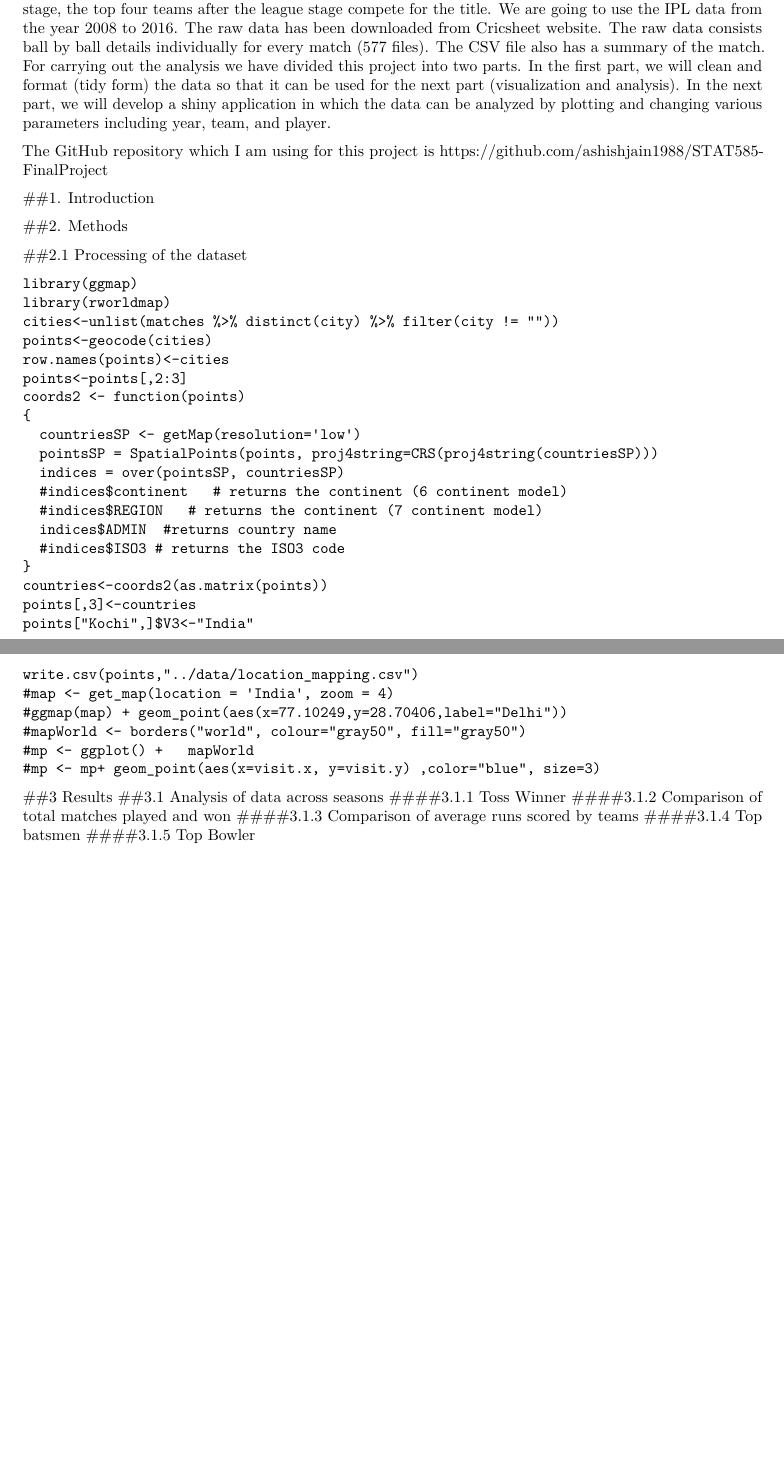
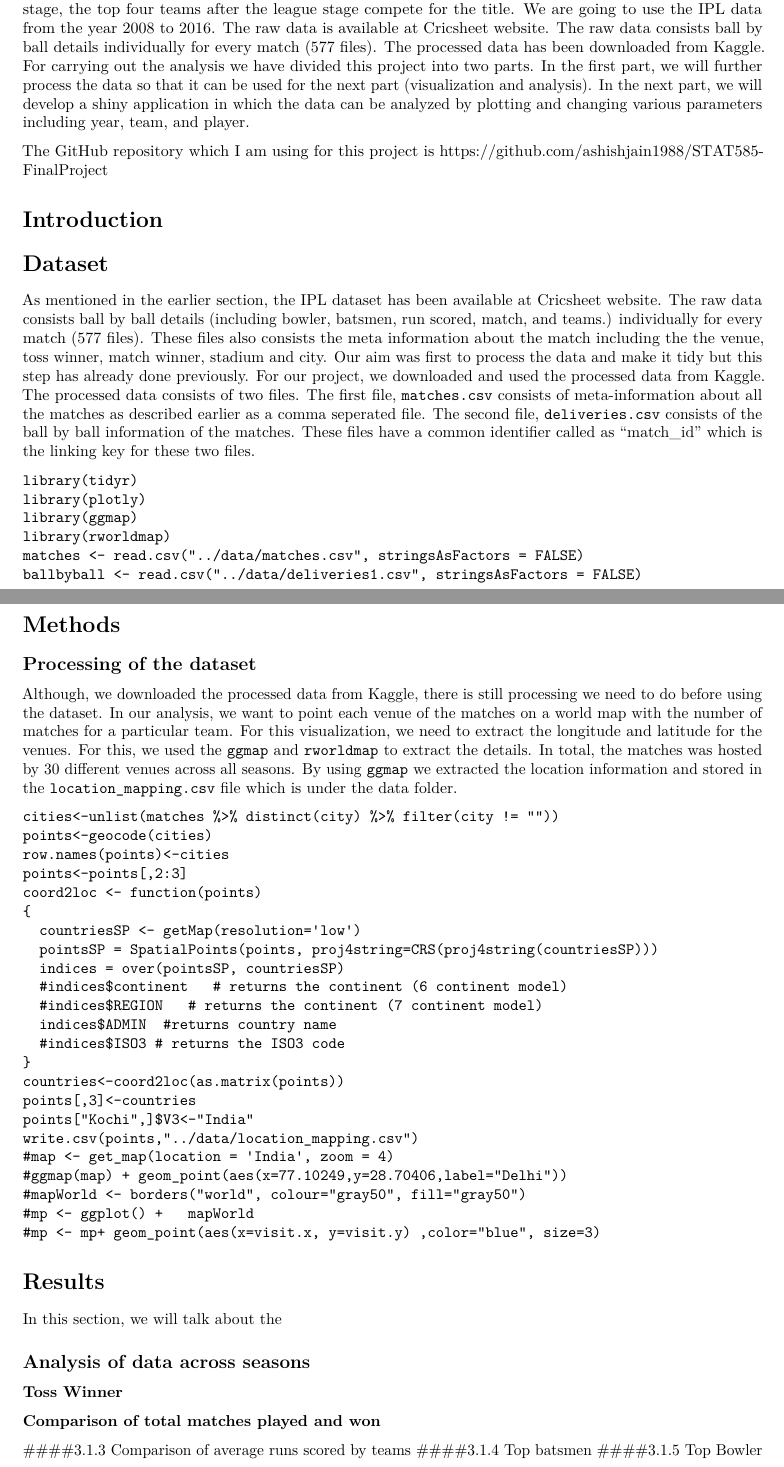
Before and after one commit to ashishjain1988/STAT585-FinalProject, an R Markdown document (Report.Rmd): two parts of pages 1 and 2 of 2 before the commit and two parts of pages 1 and 2 of 3 after it, joined at a grey line, cut so that both start at the same text, the shorter picture padded with empty space. Rendered offline with R 4.5, knitr and Pandoc, then LaTeX, with nearby package versions.

Commit message:
Updated Dataset and processing section

````diff
--- a/Report.Rmd
+++ b/Report.Rmd
@@ -6,24 +6,35 @@ author: "Ashish Jain"
 output: pdf_document
 ---
 
-##Abstract
-Cricket is one of the most popular and played sports in India. There are three standard types of cricket matches, Five-day match (Test Match), 50 overs match (One day match), and Twenty overs match (T20). Although all formats are quite popular but during the last decade, the popularity of the T20 matches has increased exponentially. The main reason for the popularity of T20 matches is more action in short time. The introduction of various T20 tournaments has also added to its popularity. Indian Premier League (IPL) is the biggest event among all the T20 tournaments across the globe. It is an annual tournament and consists of two stages. In the first or the league stage, each team plays against the other team twice. In the second stage, the top four teams after the league stage compete for the title. We are going to use the IPL data from the year 2008 to 2016. The raw data has been downloaded from [Cricsheet website](http://cricsheet.org/downloads/). The raw data consists ball by ball details individually for every match (577 files). The CSV file also has a summary of the match. For carrying out the analysis we have divided this project into two parts. In the first part, we will clean and format (tidy form) the data so that it can be used for the next part (visualization and analysis). In the next part, we will develop a shiny application in which the data can be analyzed by plotting and changing various parameters including year, team, and player.
+\section{Abstract}
+Cricket is one of the most popular and played sports in India. There are three standard types of cricket matches, Five-day match (Test Match), 50 overs match (One day match), and Twenty overs match (T20). Although all formats are quite popular but during the last decade, the popularity of the T20 matches has increased exponentially. The main reason for the popularity of T20 matches is more action in short time. The introduction of various T20 tournaments has also added to its popularity. Indian Premier League (IPL) is the biggest event among all the T20 tournaments across the globe. It is an annual tournament and consists of two stages. In the first or the league stage, each team plays against the other team twice. In the second stage, the top four teams after the league stage compete for the title. We are going to use the IPL data from the year 2008 to 2016. The raw data is available at [Cricsheet website](http://cricsheet.org/downloads/). The raw data consists ball by ball details individually for every match (577 files). The processed data has been downloaded from [Kaggle](https://www.kaggle.com/manasgarg/ipl). For carrying out the analysis we have divided this project into two parts. In the first part, we will further process the data so that it can be used for the next part (visualization and analysis). In the next part, we will develop a shiny application in which the data can be analyzed by plotting and changing various parameters including year, team, and player.
 
 The GitHub repository which I am using for this project is https://github.com/ashishjain1988/STAT585-FinalProject
 
-##1. Introduction
+\section{Introduction}
 
-##2. Methods
-
-##2.1 Processing of the dataset
+\section{Dataset}
+As mentioned in the earlier section, the IPL dataset has been available at [Cricsheet website](http://cricsheet.org/downloads/). The raw data consists ball by ball details (including bowler, batsmen, run scored, match, and teams.) individually for every match (577 files). These files also consists the meta information about the match including the the venue, toss winner, match winner, stadium and city. Our aim was first to process the data and make it tidy but this step has already done previously. For our project, we downloaded and used the processed data from [Kaggle](https://www.kaggle.com/manasgarg/ipl). The processed data consists of two files. The first file, `matches.csv` consists of meta-information about all the matches as described earlier as a comma seperated file. The second file, `deliveries.csv` consists of the ball by ball information of the matches. These files have a common identifier called as "match_id" which is the linking key for these two files.
 ```
+library(tidyr)
+library(plotly)
 library(ggmap)
 library(rworldmap)
+matches <- read.csv("../data/matches.csv", stringsAsFactors = FALSE)
+ballbyball <- read.csv("../data/deliveries1.csv", stringsAsFactors = FALSE)
+```
+
+\section{Methods}
+
+\subsection{Processing of the dataset}
+Although, we downloaded the processed data from [Kaggle](https://www.kaggle.com/manasgarg/ipl), there is still processing we need to do before using the dataset. In our analysis, we want to point each venue of the matches on a world map with the number of matches for a particular team. For this visualization, we need to extract the longitude and latitude for the venues. For this, we used the `ggmap` and `rworldmap` to extract the details. In total, the matches was hosted by 30 different venues across all seasons. By using `ggmap` we extracted the location information and stored in the `location_mapping.csv` file which is under the data folder.
+
+```
 cities<-unlist(matches %>% distinct(city) %>% filter(city != ""))
 points<-geocode(cities)
 row.names(points)<-cities
 points<-points[,2:3]
-coords2 <- function(points)
+coord2loc <- function(points)
 {
   countriesSP <- getMap(resolution='low')
   pointsSP = SpatialPoints(points, proj4string=CRS(proj4string(countriesSP)))
@@ -33,7 +44,7 @@ coords2 <- function(points)
   indices$ADMIN  #returns country name
   #indices$ISO3 # returns the ISO3 code
 }
-countries<-coords2(as.matrix(points))
+countries<-coord2loc(as.matrix(points))
 points[,3]<-countries
 points["Kochi",]$V3<-"India"
 write.csv(points,"../data/location_mapping.csv")
@@ -43,10 +54,12 @@ write.csv(points,"../data/location_mapping.csv")
 #mp <- ggplot() +   mapWorld
 #mp <- mp+ geom_point(aes(x=visit.x, y=visit.y) ,color="blue", size=3)
 ```
-##3 Results
-##3.1 Analysis of data across seasons
-####3.1.1 Toss Winner
-####3.1.2 Comparison of total matches played and won
+
+\section{Results}
+In this section, we will talk about the
+\subsection{Analysis of data across seasons}
+\subsubsection{Toss Winner}
+\subsubsection{Comparison of total matches played and won}
 ####3.1.3 Comparison of average runs scored by teams
 ####3.1.4 Top batsmen
 ####3.1.5 Top Bowler
````
Also changed, not shown: Report.Rmd (6 more changed lines).
